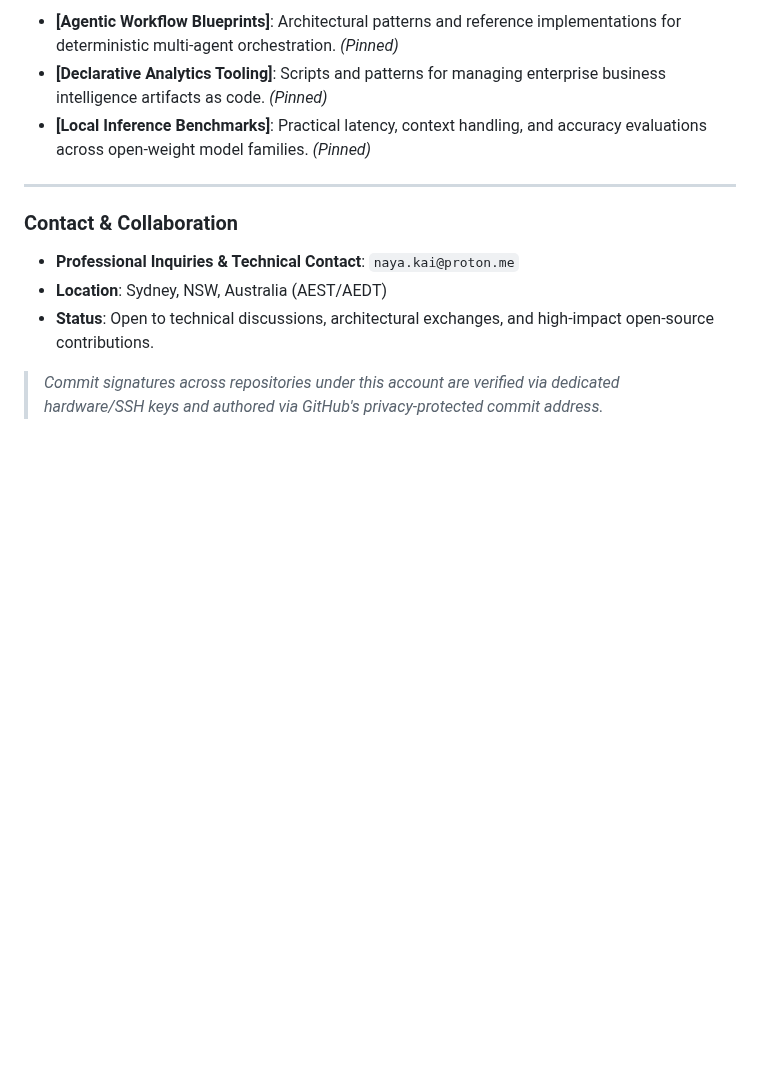
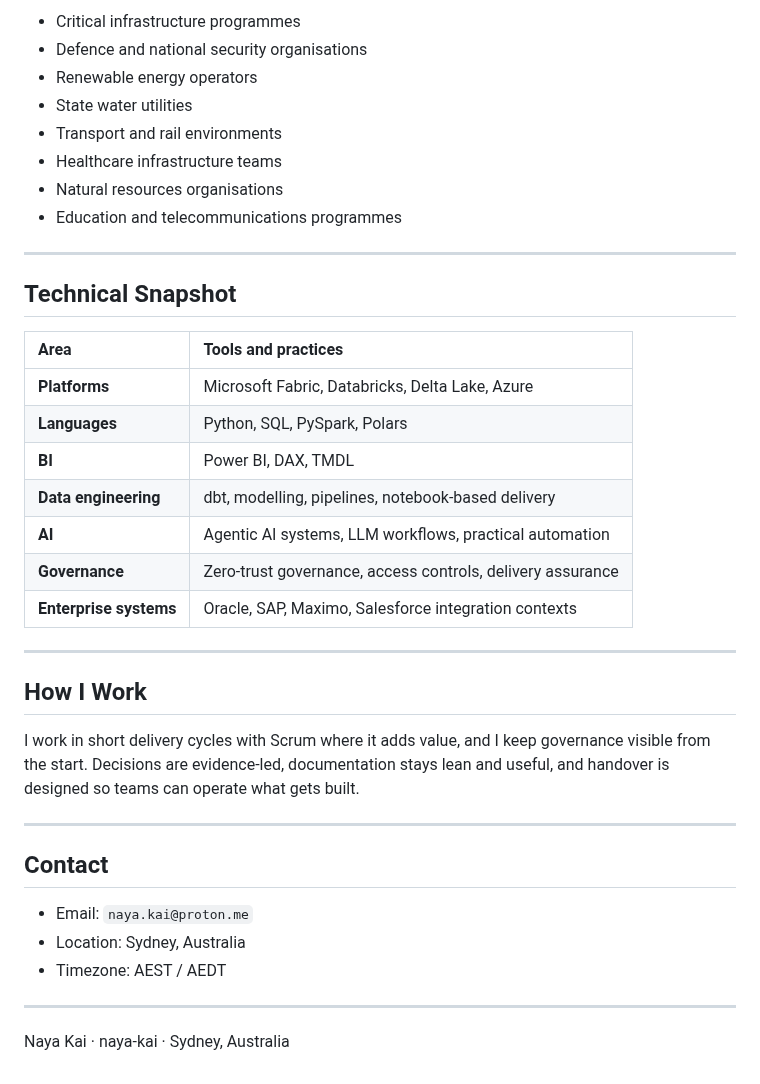
Before and after one commit to naya-kai/naya-kai, a Markdown page: README.md, the part around one of its changes. Drawn GitHub-style; blank space fills up the shorter version.

```diff
--- a/README.md
+++ b/README.md
@@ -36,14 +54,41 @@ This account serves as my public workbench for architectural patterns, open-sour
 
-* **[Agentic Workflow Blueprints]**: Architectural patterns and reference implementations for deterministic multi-agent orchestration. *(Pinned)*
-* **[Declarative Analytics Tooling]**: Scripts and patterns for managing enterprise business intelligence artifacts as code. *(Pinned)*
-* **[Local Inference Benchmarks]**: Practical latency, context handling, and accuracy evaluations across open-weight model families. *(Pinned)*
+- Critical infrastructure programmes
+- Defence and national security organisations
+- Renewable energy operators
+- State water utilities
+- Transport and rail environments
+- Healthcare infrastructure teams
+- Natural resources organisations
+- Education and telecommunications programmes
 
 ---
 
-### Contact & Collaboration
+## Technical Snapshot
 
-* **Professional Inquiries & Technical Contact**: `naya.kai@proton.me`
-* **Location**: Sydney, NSW, Australia (AEST/AEDT)
-* **Status**: Open to technical discussions, architectural exchanges, and high-impact open-source contributions.
+| Area | Tools and practices |
+| :-- | :-- |
+| **Platforms** | Microsoft Fabric, Databricks, Delta Lake, Azure |
+| **Languages** | Python, SQL, PySpark, Polars |
+| **BI** | Power BI, DAX, TMDL |
+| **Data engineering** | dbt, modelling, pipelines, notebook-based delivery |
+| **AI** | Agentic AI systems, LLM workflows, practical automation |
+| **Governance** | Zero-trust governance, access controls, delivery assurance |
+| **Enterprise systems** | Oracle, SAP, Maximo, Salesforce integration contexts |
 
-> *Commit signatures across repositories under this account are verified via dedicated hardware/SSH keys and authored via GitHub's privacy-protected commit address.*
+---
+
+## How I Work
+
+I work in short delivery cycles with Scrum where it adds value, and I keep governance visible from the start. Decisions are evidence-led, documentation stays lean and useful, and handover is designed so teams can operate what gets built.
+
+---
+
+## Contact
+
+- Email: `naya.kai@proton.me`
+- Location: Sydney, Australia
+- Timezone: AEST / AEDT
+
+---
+
+Naya Kai · naya-kai · Sydney, Australia
```
Also changed, not shown: other parts of README.md (+37 -19 lines), assets/README.md (added, +45 -0 lines), docs/naya-kai-branding-guideline.md (added, +276 -0 lines), assets/naya-kai-banner.png (added), assets/naya-kai-logo.png (added), assets/naya-kai-mark.png (added).
